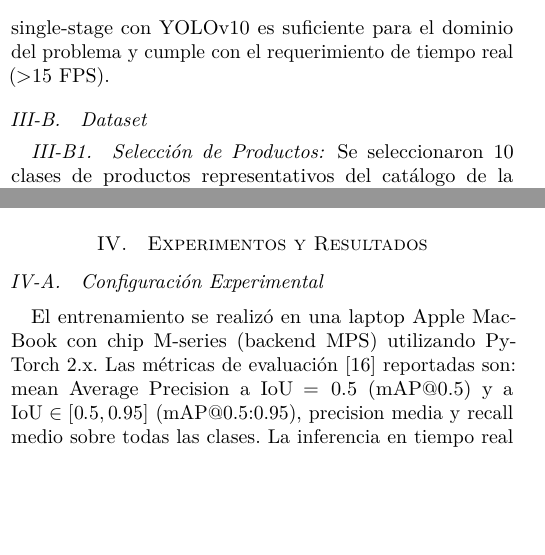
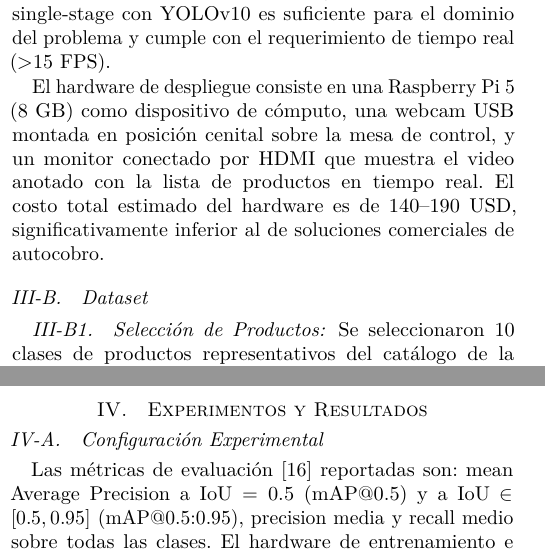
Before and after one commit to BelCattaneo/vpc2_autocobro, a LaTeX paper (paper/paper.tex): two parts of the columns of pages 2 and 3 of 6, joined at a grey line, cut so that both start at the same text, the shorter picture padded with empty space. Compiled offline with LuaLaTeX.

Commit message:
Updated images, added hardware setup, remove duplicate training hardware, added url to repo

```diff
--- a/paper/paper.tex
+++ b/paper/paper.tex
@@ -547,6 +547,8 @@ El sistema se compone de cuatro etapas secuenciales (ver \cref{fig:arquitectura}
 \end{figure}
 
 Se evaluó una arquitectura alternativa two-stage, con un detector genérico seguido de un clasificador especializado. Se descartó porque aproximadamente duplica la latencia de inferencia y agrega complejidad de mantenimiento sin beneficio en precisión para un catálogo acotado. El enfoque single-stage con YOLOv10 es suficiente para el dominio del problema y cumple con el requerimiento de tiempo real ($>$15~FPS).
+
+El hardware de despliegue consiste en una Raspberry Pi~5 (8~GB) como dispositivo de cómputo, una webcam USB montada en posición cenital sobre la mesa de control, y un monitor conectado por HDMI que muestra el video anotado con la lista de productos en tiempo real. El costo total estimado del hardware es de 140--190~USD, significativamente inferior al de soluciones comerciales de autocobro.
 
 \subsection{Dataset}
 \label{subsec:dataset}
@@ -615,7 +617,7 @@ La interfaz de inferencia incluye un panel lateral de 250 píxeles que muestra l
 
 \subsection{Configuración Experimental}
 
-El entrenamiento se realizó en una laptop Apple MacBook con chip M-series (backend MPS) utilizando PyTorch~2.x. Las métricas de evaluación~\cite{everingham2010pascal} reportadas son: mean Average Precision a IoU $= 0.5$ (mAP@0.5) y a IoU $\in [0.5, 0.95]$ (mAP@0.5:0.95), precision media y recall medio sobre todas las clases. La inferencia en tiempo real se evaluó sobre la misma laptop.
+Las métricas de evaluación~\cite{everingham2010pascal} reportadas son: mean Average Precision a IoU $= 0.5$ (mAP@0.5) y a IoU $\in [0.5, 0.95]$ (mAP@0.5:0.95), precision media y recall medio sobre todas las clases. El hardware de entrenamiento e inferencia se detalla en la \cref{subsec:modelo}.
 
 \subsection{Prueba de Concepto --- Producto Individual}
 
```
Also changed, not shown: paper/figures/confusion_matrix.png, paper/figures/pr_curve.png, paper/paper.tex (2 more changed lines).
